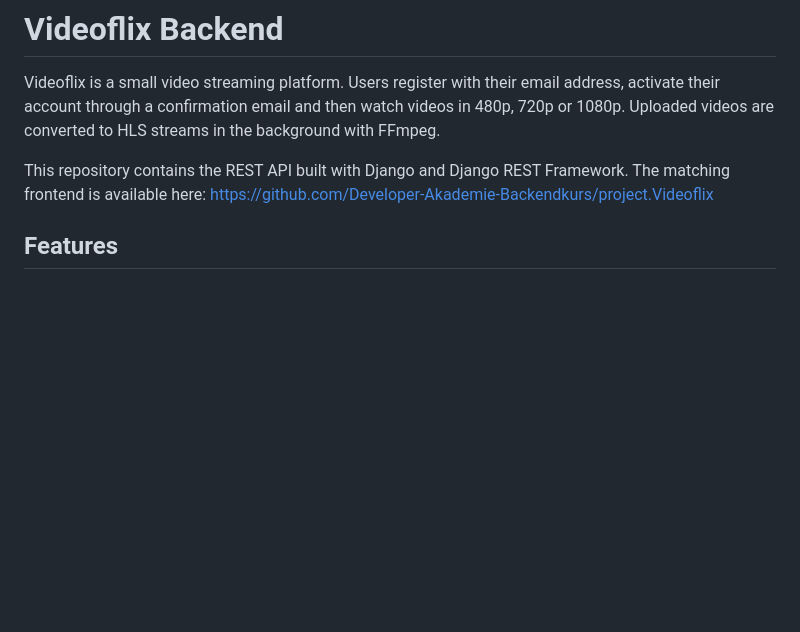
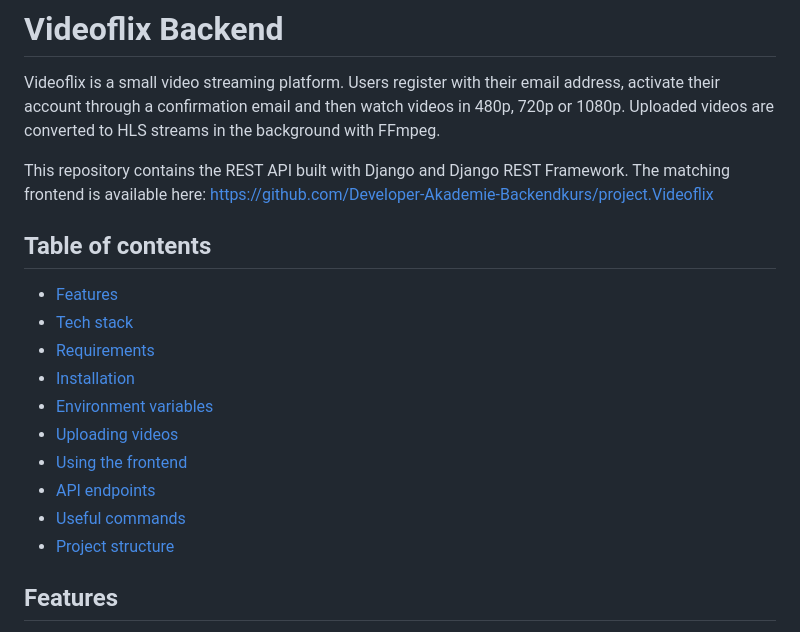
Before and after one commit to shajib07/videoflix-backend, a Markdown page: README.md, the part around the change. Rendered like a GitHub page; blank space fills up the shorter version.

Commit message:
Add table of contents to README

```diff
--- a/README.md
+++ b/README.md
@@ -8,6 +8,19 @@ streams in the background with FFmpeg.
 This repository contains the REST API built with Django and Django REST
 Framework. The matching frontend is available here:
 https://github.com/Developer-Akademie-Backendkurs/project.Videoflix
+
+## Table of contents
+
+- [Features](#features)
+- [Tech stack](#tech-stack)
+- [Requirements](#requirements)
+- [Installation](#installation)
+- [Environment variables](#environment-variables)
+- [Uploading videos](#uploading-videos)
+- [Using the frontend](#using-the-frontend)
+- [API endpoints](#api-endpoints)
+- [Useful commands](#useful-commands)
+- [Project structure](#project-structure)
 
 ## Features
 
```
